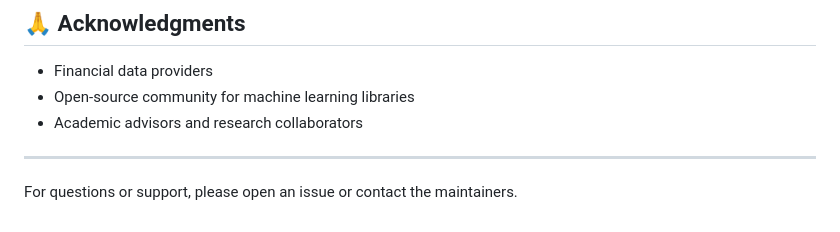
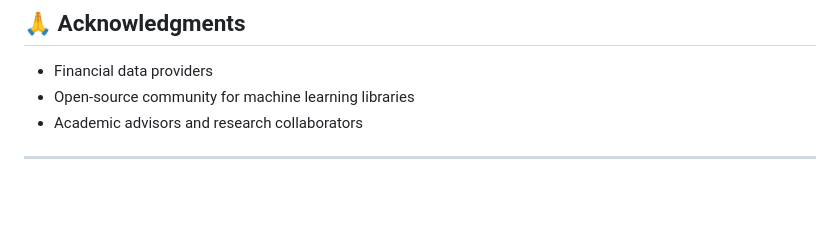
Before and after one commit to ShashankShatraboina/Hybrid-Network-Analysis-and-ML-for-Financial-Distress-Prediction, a Markdown page: README.md, the part around the change. Drawn GitHub-style; blank space fills up the shorter version.

```diff
--- a/README.md
+++ b/README.md
@@ -204,6 +204,3 @@ We welcome contributions! Please feel free to submit pull requests, report bugs,
 - Academic advisors and research collaborators
 
 ---
-
-
-For questions or support, please open an issue or contact the maintainers.
```
